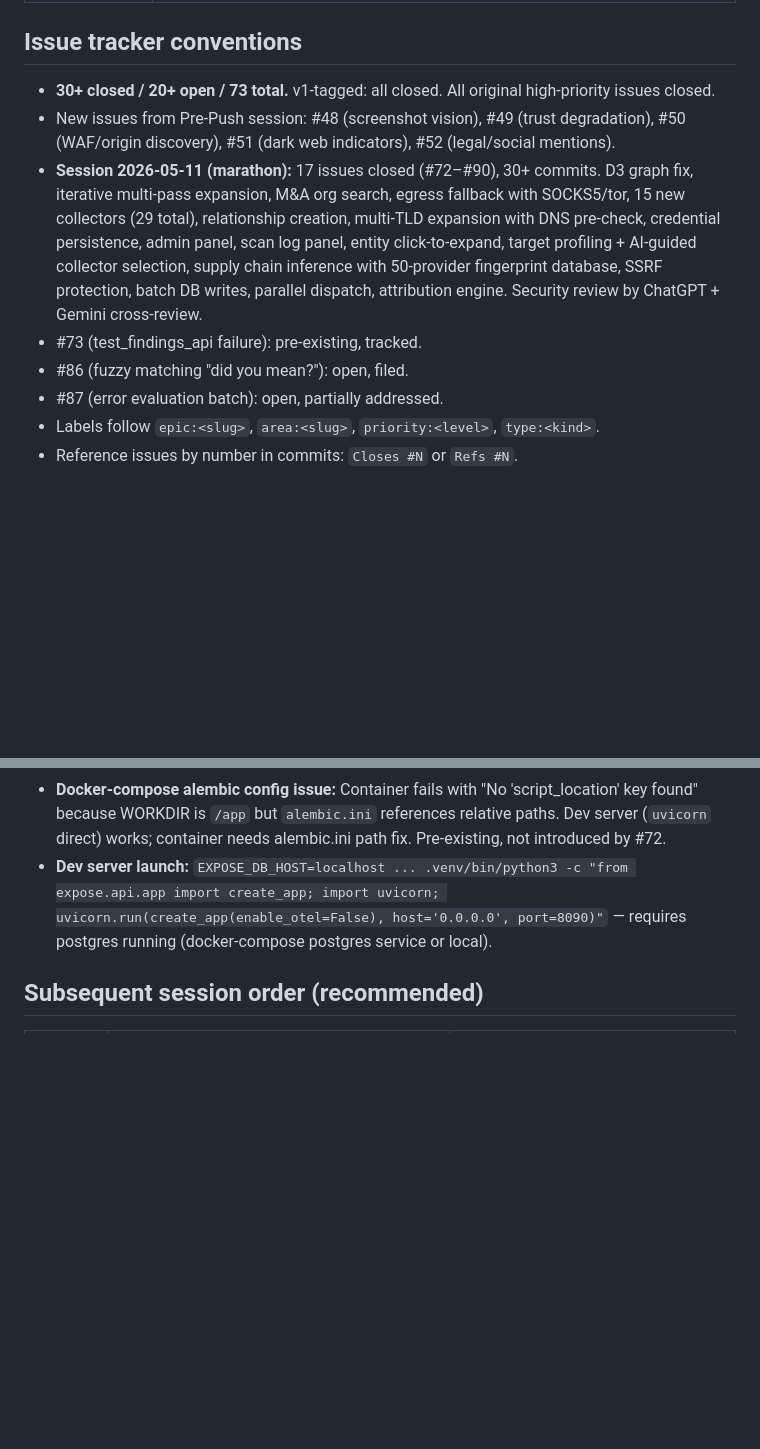
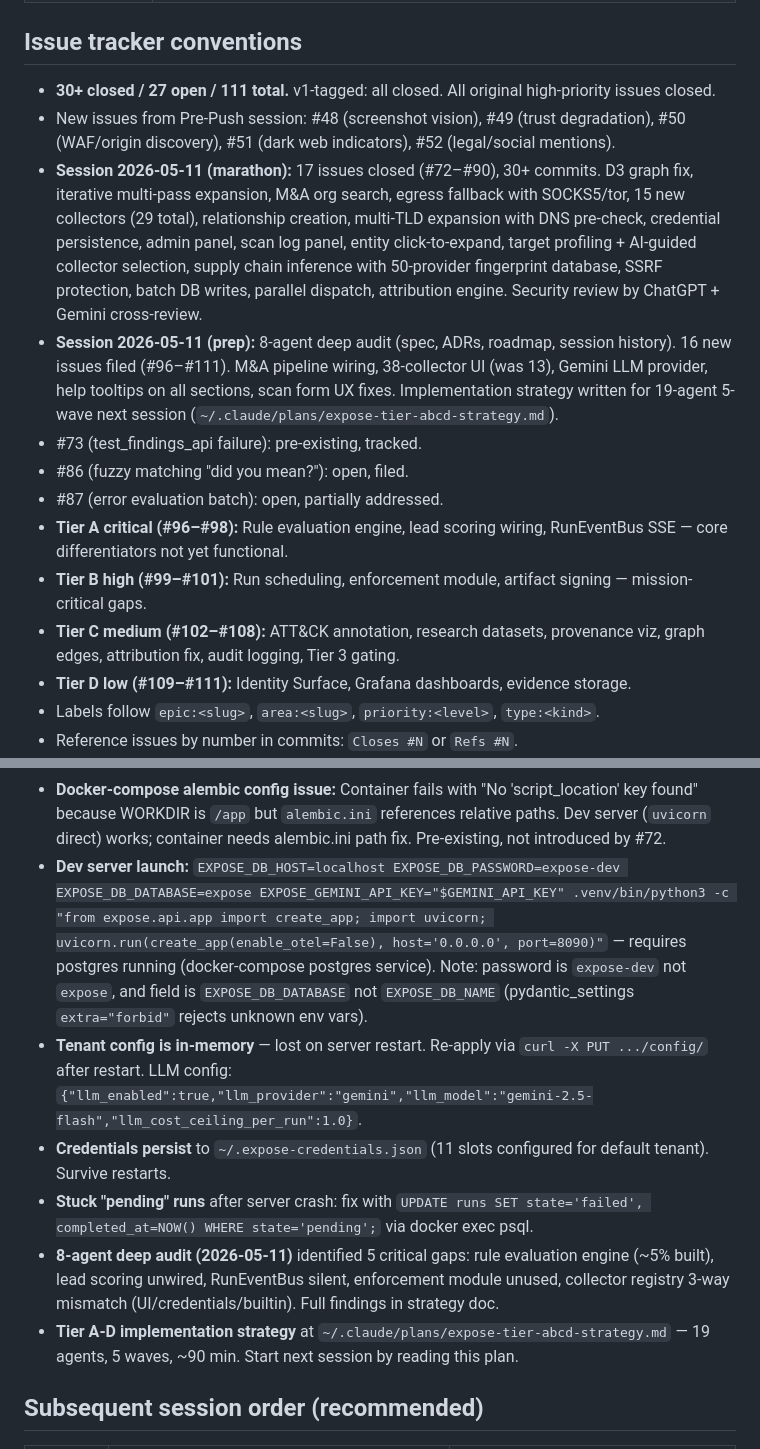
Before and after one commit to pitt-street-labs/expose, a Markdown page: CLAUDE.md, 2 parts joined by grey strips. Rendered like a GitHub page; blank space fills up the shorter version.

Commit message:
docs: CLAUDE.md — prep session bookkeeping (16 issues, strategy plan)
Session 2026-05-11 (prep): 8-agent deep audit across spec/ADRs/roadmap/
session history identified 5 critical gaps. 16 new issues filed (#96-#111)
across Tiers A-D. Implementation strategy written for 19-agent 5-wave
next session. Updated issue tracker conventions, operational lessons
(DB password, tenant config persistence, Gemini env var).

Co-Authored-By: Claude Opus 4.6 (1M context) <noreply@anthropic.com>
Signed-off-by: Enema Combatant <enema-combatant@users.noreply.github.com>

```diff
--- a/CLAUDE.md
+++ b/CLAUDE.md
@@ -82,12 +82,17 @@ This repository (`pitt-street-labs/ff6k` on internal Gitea — repo path retains
 
 ## Issue tracker conventions
 
-- **30+ closed / 20+ open / 73 total.** v1-tagged: all closed. All original high-priority issues closed.
+- **30+ closed / 27 open / 111 total.** v1-tagged: all closed. All original high-priority issues closed.
 - New issues from Pre-Push session: #48 (screenshot vision), #49 (trust degradation), #50 (WAF/origin discovery), #51 (dark web indicators), #52 (legal/social mentions).
 - **Session 2026-05-11 (marathon):** 17 issues closed (#72–#90), 30+ commits. D3 graph fix, iterative multi-pass expansion, M&A org search, egress fallback with SOCKS5/tor, 15 new collectors (29 total), relationship creation, multi-TLD expansion with DNS pre-check, credential persistence, admin panel, scan log panel, entity click-to-expand, target profiling + AI-guided collector selection, supply chain inference with 50-provider fingerprint database, SSRF protection, batch DB writes, parallel dispatch, attribution engine. Security review by ChatGPT + Gemini cross-review.
+- **Session 2026-05-11 (prep):** 8-agent deep audit (spec, ADRs, roadmap, session history). 16 new issues filed (#96–#111). M&A pipeline wiring, 38-collector UI (was 13), Gemini LLM provider, help tooltips on all sections, scan form UX fixes. Implementation strategy written for 19-agent 5-wave next session (`~/.claude/plans/expose-tier-abcd-strategy.md`).
 - #73 (test_findings_api failure): pre-existing, tracked.
 - #86 (fuzzy matching "did you mean?"): open, filed.
 - #87 (error evaluation batch): open, partially addressed.
+- **Tier A critical (#96–#98):** Rule evaluation engine, lead scoring wiring, RunEventBus SSE — core differentiators not yet functional.
+- **Tier B high (#99–#101):** Run scheduling, enforcement module, artifact signing — mission-critical gaps.
+- **Tier C medium (#102–#108):** ATT&CK annotation, research datasets, provenance viz, graph edges, attribution fix, audit logging, Tier 3 gating.
+- **Tier D low (#109–#111):** Identity Surface, Grafana dashboards, evidence storage.
 - Labels follow `epic:<slug>`, `area:<slug>`, `priority:<level>`, `type:<kind>`.
 - Reference issues by number in commits: `Closes #N` or `Refs #N`.
 - New work discovered during a session → file an issue immediately (Tier 3, pre-authorized) rather than letting it slip.
@@ -114,7 +119,12 @@ Following `~/CLAUDE.md` change control:
 - **D3 graph.js must be loaded before expose.js in base.html** — `ExposeGraph` is defined in `graph.js` but consumed by `expose.js`. Missing this caused silent graph failure (typeof check returned undefined, `_initGraphAndPoll` returned early).
 - **Alpine.js evaluates x-model bindings even on x-show=false elements.** Never null out objects used in x-model; reset to default empty objects and use separate `_loaded` flags for loading state detection.
 - **Docker-compose alembic config issue:** Container fails with "No 'script_location' key found" because WORKDIR is `/app` but `alembic.ini` references relative paths. Dev server (`uvicorn` direct) works; container needs alembic.ini path fix. Pre-existing, not introduced by #72.
-- **Dev server launch:** `EXPOSE_DB_HOST=localhost ... .venv/bin/python3 -c "from expose.api.app import create_app; import uvicorn; uvicorn.run(create_app(enable_otel=False), host='0.0.0.0', port=8090)"` — requires postgres running (docker-compose postgres service or local).
+- **Dev server launch:** `EXPOSE_DB_HOST=localhost EXPOSE_DB_PASSWORD=expose-dev EXPOSE_DB_DATABASE=expose EXPOSE_GEMINI_API_KEY="$GEMINI_API_KEY" .venv/bin/python3 -c "from expose.api.app import create_app; import uvicorn; uvicorn.run(create_app(enable_otel=False), host='0.0.0.0', port=8090)"` — requires postgres running (docker-compose postgres service). Note: password is `expose-dev` not `expose`, and field is `EXPOSE_DB_DATABASE` not `EXPOSE_DB_NAME` (pydantic_settings `extra="forbid"` rejects unknown env vars).
+- **Tenant config is in-memory** — lost on server restart. Re-apply via `curl -X PUT .../config/` after restart. LLM config: `{"llm_enabled":true,"llm_provider":"gemini","llm_model":"gemini-2.5-flash","llm_cost_ceiling_per_run":1.0}`.
+- **Credentials persist** to `~/.expose-credentials.json` (11 slots configured for default tenant). Survive restarts.
+- **Stuck "pending" runs** after server crash: fix with `UPDATE runs SET state='failed', completed_at=NOW() WHERE state='pending';` via docker exec psql.
+- **8-agent deep audit (2026-05-11)** identified 5 critical gaps: rule evaluation engine (~5% built), lead scoring unwired, RunEventBus silent, enforcement module unused, collector registry 3-way mismatch (UI/credentials/builtin). Full findings in strategy doc.
+- **Tier A-D implementation strategy** at `~/.claude/plans/expose-tier-abcd-strategy.md` — 19 agents, 5 waves, ~90 min. Start next session by reading this plan.
 
 ## Subsequent session order (recommended)
 
```
